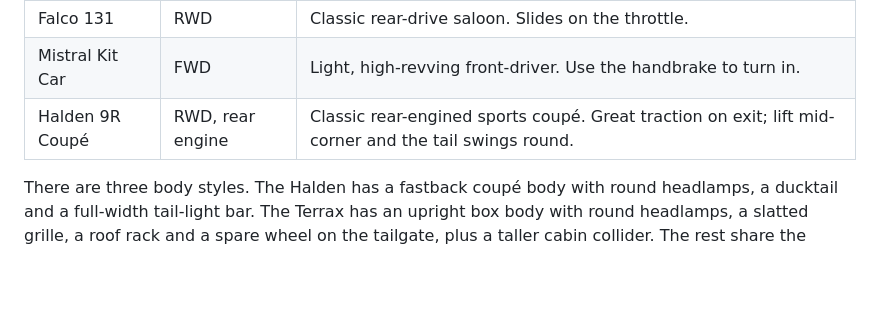
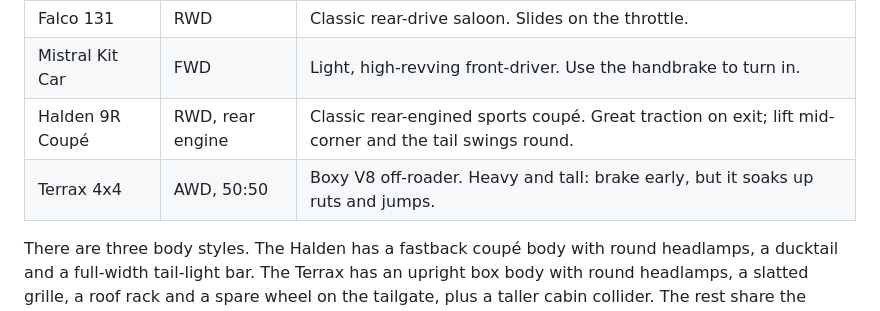
Before and after one commit to jrhe90/Dirt_Rally_X, a Markdown page: README.md, the part around the change. Rendered like a GitHub page; blank space fills up the shorter version.

Commit message:
README: add the Terrax 4x4 to the cars table
Co-Authored-By: Claude Opus 5.5 <noreply@anthropic.com>
Claude-Session: https://claude.ai/code/session_01AYXzE581yFYsSTJNqimN7w

```diff
--- a/README.md
+++ b/README.md
@@ -42,6 +42,7 @@ Pick a car on the start screen, or press `V` during a run to switch to the next
 | Falco 131 | RWD | Classic rear-drive saloon. Slides on the throttle. |
 | Mistral Kit Car | FWD | Light, high-revving front-driver. Use the handbrake to turn in. |
 | Halden 9R Coupé | RWD, rear engine | Classic rear-engined sports coupé. Great traction on exit; lift mid-corner and the tail swings round. |
+| Terrax 4x4 | AWD, 50:50 | Boxy V8 off-roader. Heavy and tall: brake early, but it soaks up ruts and jumps. |
 
 There are three body styles. The Halden has a fastback coupé body with round headlamps, a ducktail and a full-width tail-light bar. The Terrax has an upright box body with round headlamps, a slatted grille, a roof rack and a spare wheel on the tailgate, plus a taller cabin collider. The rest share the hatchback body, and all six share the wheel layout. Each has its own mass, inertia, suspension, gearing, torque curve, torque split and brakes (`src/game/vehicle/cars.ts`), and its own livery. The car names and teams are fictional.
 
```
